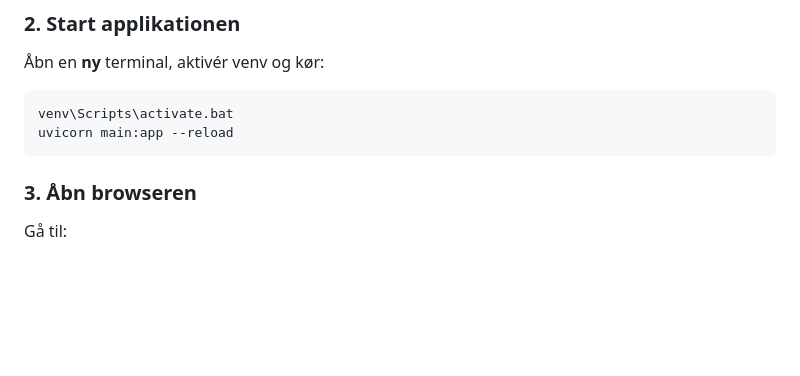
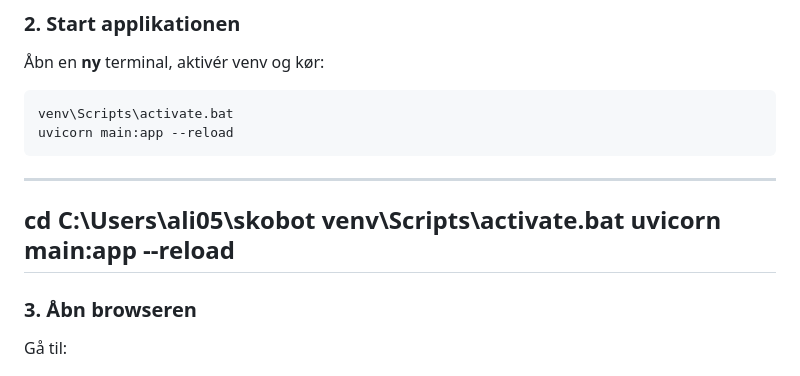
Before and after one commit to Alihussa2/skobot, a Markdown page: README.md, the part around the change. GitHub-like rendering; blank space fills up the shorter version.

Commit message:
Opdater README med start kommandoer

````diff
--- a/README.md
+++ b/README.md
@@ -68,6 +68,15 @@ Hvis du får beskeden "address already in use" kører Ollama allerede — det er
 venv\Scripts\activate.bat
 uvicorn main:app --reload
 ```
+
+
+-----
+cd C:\Users\ali05\skobot
+venv\Scripts\activate.bat
+uvicorn main:app --reload
+-----
+
+
 
 ### 3. Åbn browseren
 Gå til:
````
